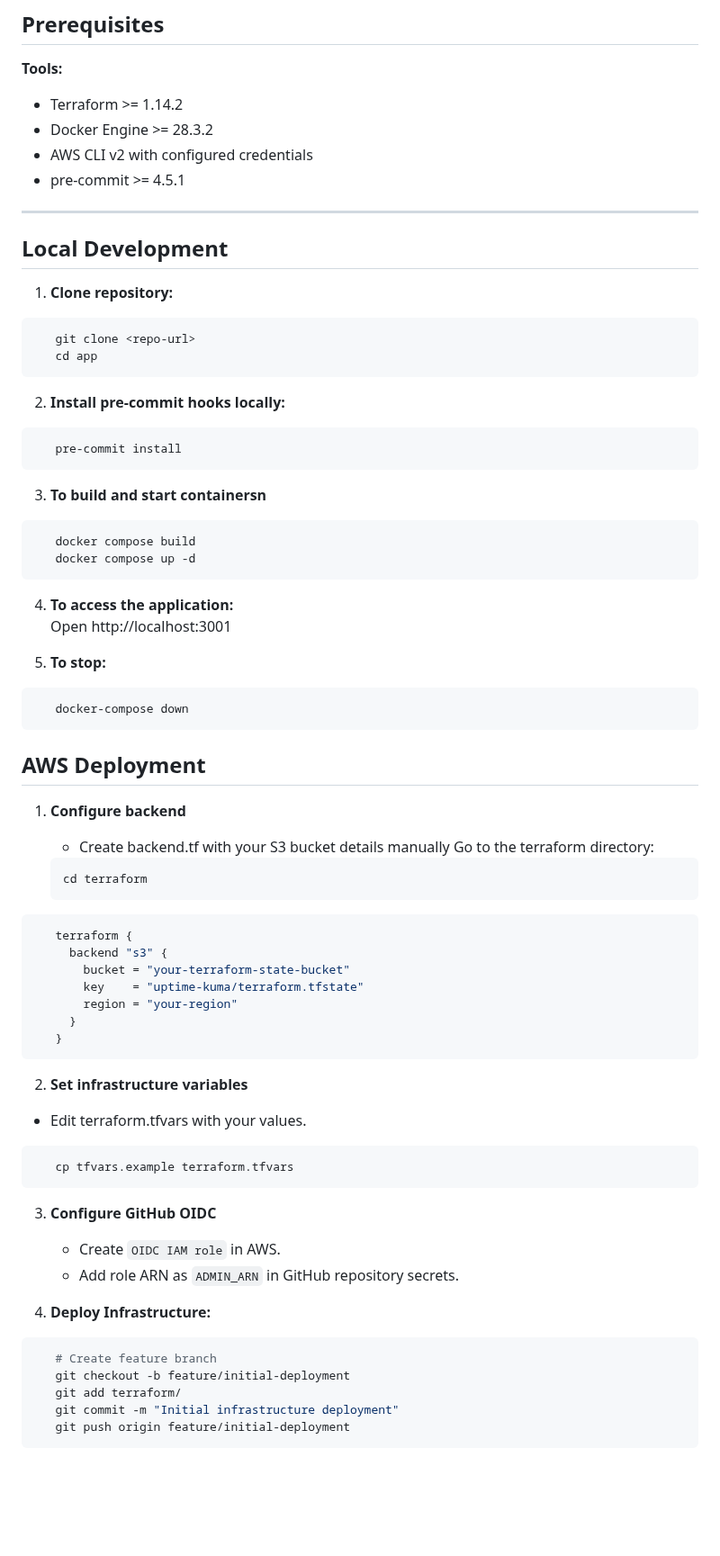
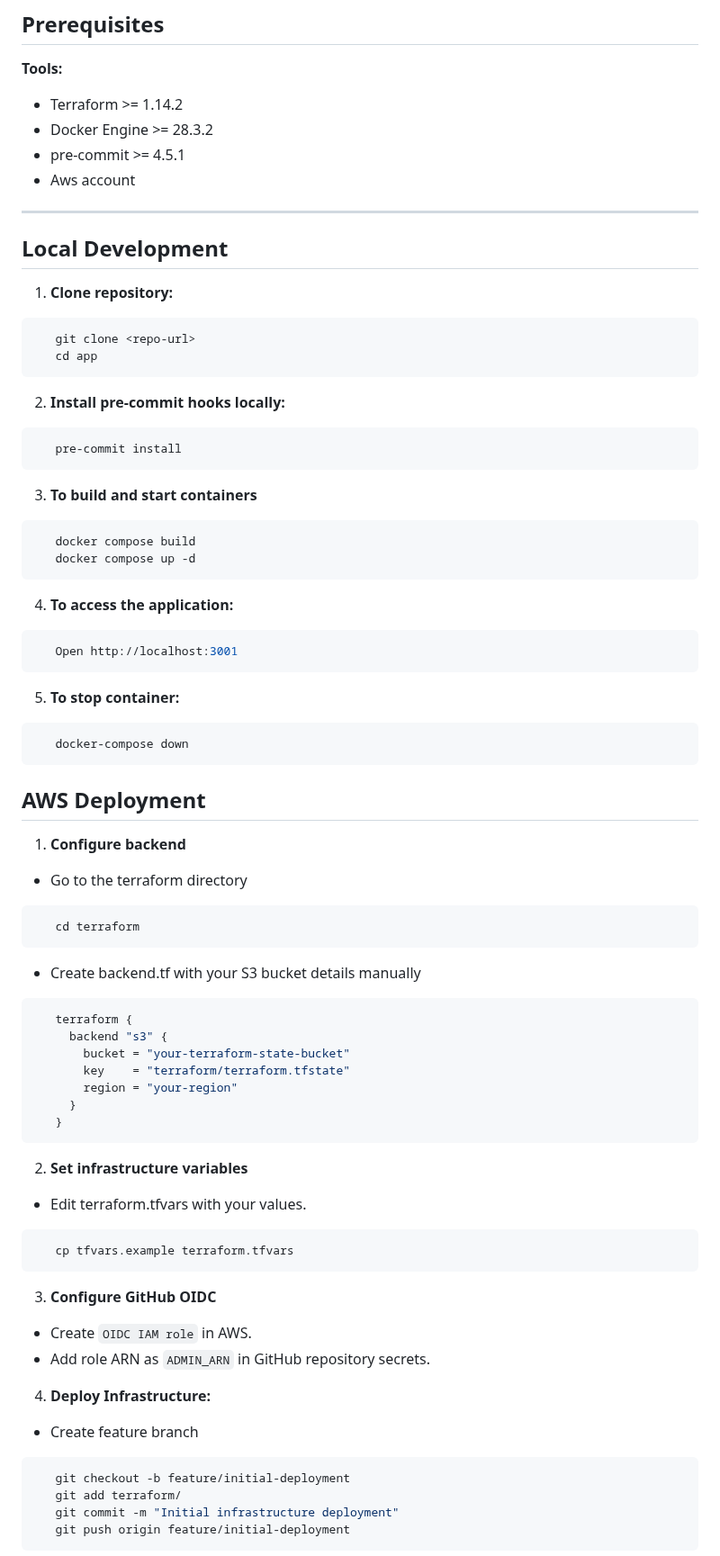
Before and after one commit to RamlaBurhan/Uptime_Kuma_ECS_Project, a Markdown page: README.md, the part around one of its changes. Shown at 90% size. GitHub-like rendering; blank space fills up the shorter version.

````diff
--- a/README.md
+++ b/README.md
@@ -95,8 +95,8 @@ High-availability deployment of Uptime Kuma using ECS Fargate and RDS Multi-AZ (
 **Tools:**
 - Terraform >= 1.14.2
 - Docker Engine >= 28.3.2
-- AWS CLI v2 with configured credentials
 - pre-commit >= 4.5.1
+- Aws account
 
 ---
 
@@ -113,16 +113,18 @@ High-availability deployment of Uptime Kuma using ECS Fargate and RDS Multi-AZ (
    pre-commit install
 ```
 
-3. **To build and start containersn**
+3. **To build and start containers**
 ```bash
    docker compose build
    docker compose up -d
 ```
 
 4. **To access the application:**
+```bash
    Open http://localhost:3001
+```
 
-5. **To stop:**
+5. **To stop container:**
 ```bash
    docker-compose down
 ```
@@ -130,35 +132,35 @@ High-availability deployment of Uptime Kuma using ECS Fargate and RDS Multi-AZ (
 ## AWS Deployment
 
 1. **Configure backend**
+- Go to the terraform directory
+```bash
+   cd terraform
+ ```
+- Create backend.tf with your S3 bucket details manually
 
-   -  Create backend.tf with your S3 bucket details manually
-   Go to the terraform directory:
-   ```bash
-   cd terraform
-   ```
 ```bash
    terraform {
      backend "s3" {
        bucket = "your-terraform-state-bucket"
-       key    = "uptime-kuma/terraform.tfstate"
+       key    = "terraform/terraform.tfstate"
        region = "your-region"
      }
    }
 ```
 
 2. **Set infrastructure variables**
- - Edit terraform.tfvars with your values.
+- Edit terraform.tfvars with your values.
 ```bash
    cp tfvars.example terraform.tfvars
 ```
 
 3. **Configure GitHub OIDC**
-   - Create `OIDC IAM role` in AWS.
-   - Add role ARN as `ADMIN_ARN` in GitHub repository secrets.
+- Create `OIDC IAM role` in AWS.
+- Add role ARN as `ADMIN_ARN` in GitHub repository secrets.
 
 4. **Deploy Infrastructure:**
+- Create feature branch
 ```bash
-   # Create feature branch
    git checkout -b feature/initial-deployment
    git add terraform/
    git commit -m "Initial infrastructure deployment"
````
Also changed, not shown: other parts of README.md (+39 -21 lines).
